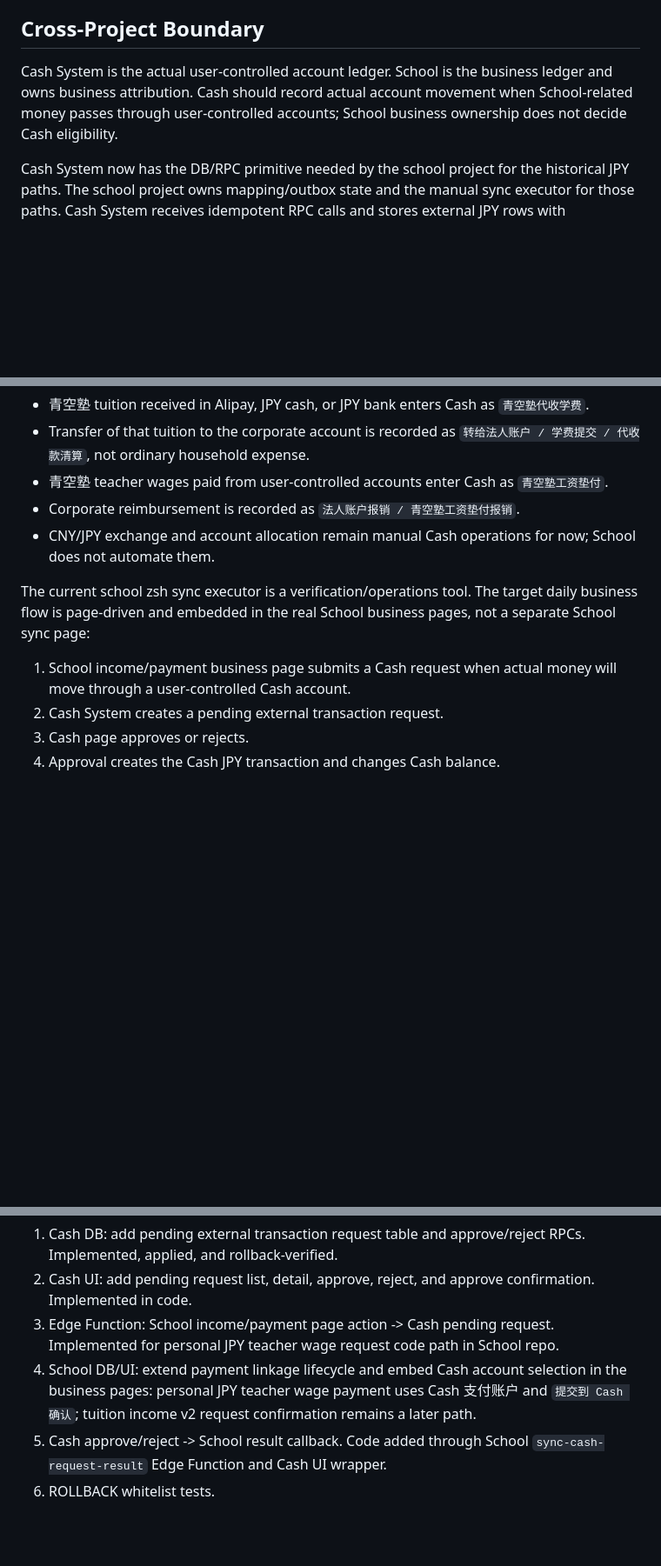
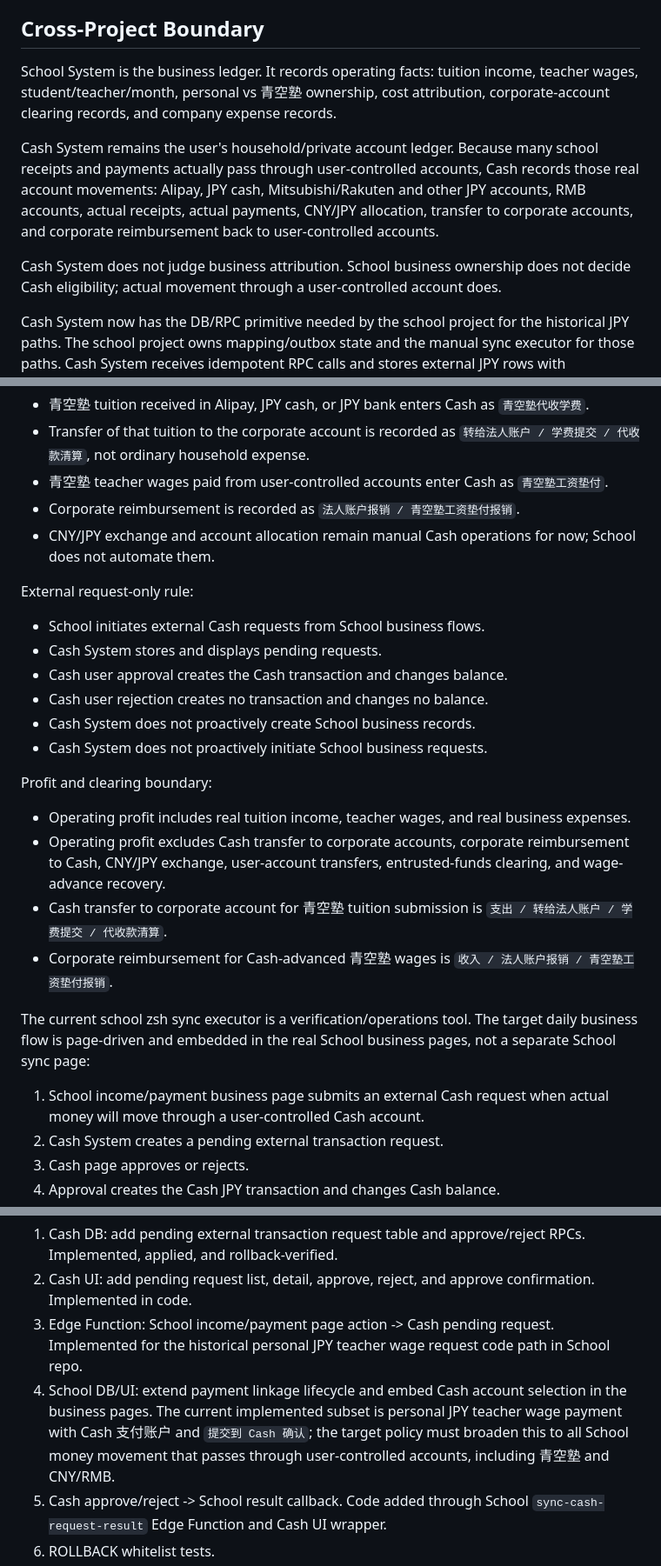
Before and after one commit to polariss710/home_account_book, a Markdown page: docs/system-map.md, 3 parts joined by grey strips. Shown at 87% size. GitHub-like rendering; blank space fills up the shorter version.

Commit message:
Document external request only cash policy

```diff
--- a/docs/system-map.md
+++ b/docs/system-map.md
@@ -59,10 +59,20 @@ Balances remain read-time calculations from `opening_balance` plus transaction m
 
 ## Cross-Project Boundary
 
-Cash System is the actual user-controlled account ledger. School is the
-business ledger and owns business attribution. Cash should record actual account
-movement when School-related money passes through user-controlled accounts;
-School business ownership does not decide Cash eligibility.
+School System is the business ledger. It records operating facts: tuition
+income, teacher wages, student/teacher/month, personal vs 青空塾 ownership, cost
+attribution, corporate-account clearing records, and company expense records.
+
+Cash System remains the user's household/private account ledger. Because many
+school receipts and payments actually pass through user-controlled accounts,
+Cash records those real account movements: Alipay, JPY cash, Mitsubishi/Rakuten
+and other JPY accounts, RMB accounts, actual receipts, actual payments,
+CNY/JPY allocation, transfer to corporate accounts, and corporate reimbursement
+back to user-controlled accounts.
+
+Cash System does not judge business attribution. School business ownership does
+not decide Cash eligibility; actual movement through a user-controlled account
+does.
 
 Cash System now has the DB/RPC primitive needed by the school project for the
 historical JPY paths. The school project owns mapping/outbox state and the
@@ -89,12 +99,33 @@ Correct policy examples:
 - CNY/JPY exchange and account allocation remain manual Cash operations for
   now; School does not automate them.
 
+External request-only rule:
+
+- School initiates external Cash requests from School business flows.
+- Cash System stores and displays pending requests.
+- Cash user approval creates the Cash transaction and changes balance.
+- Cash user rejection creates no transaction and changes no balance.
+- Cash System does not proactively create School business records.
+- Cash System does not proactively initiate School business requests.
+
+Profit and clearing boundary:
+
+- Operating profit includes real tuition income, teacher wages, and real
+  business expenses.
+- Operating profit excludes Cash transfer to corporate accounts, corporate
+  reimbursement to Cash, CNY/JPY exchange, user-account transfers,
+  entrusted-funds clearing, and wage-advance recovery.
+- Cash transfer to corporate account for 青空塾 tuition submission is
+  `支出 / 转给法人账户 / 学费提交 / 代收款清算`.
+- Corporate reimbursement for Cash-advanced 青空塾 wages is
+  `收入 / 法人账户报销 / 青空塾工资垫付报销`.
+
 The current school zsh sync executor is a verification/operations tool. The
 target daily business flow is page-driven and embedded in the real School
 business pages, not a separate School sync page:
 
-1. School income/payment business page submits a Cash request when actual money
-   will move through a user-controlled Cash account.
+1. School income/payment business page submits an external Cash request when
+   actual money will move through a user-controlled Cash account.
 2. Cash System creates a pending external transaction request.
 3. Cash page approves or rejects.
 4. Approval creates the Cash JPY transaction and changes Cash balance.
@@ -155,8 +186,8 @@ Cash linkage v2 implementation order:
 
 1. Cash DB: add pending external transaction request table and approve/reject RPCs. Implemented, applied, and rollback-verified.
 2. Cash UI: add pending request list, detail, approve, reject, and approve confirmation. Implemented in code.
-3. Edge Function: School income/payment page action -> Cash pending request. Implemented for personal JPY teacher wage request code path in School repo.
-4. School DB/UI: extend payment linkage lifecycle and embed Cash account selection in the business pages: personal JPY teacher wage payment uses Cash 支付账户 and `提交到 Cash 确认`; tuition income v2 request confirmation remains a later path.
+3. Edge Function: School income/payment page action -> Cash pending request. Implemented for the historical personal JPY teacher wage request code path in School repo.
+4. School DB/UI: extend payment linkage lifecycle and embed Cash account selection in the business pages. The current implemented subset is personal JPY teacher wage payment with Cash 支付账户 and `提交到 Cash 确认`; the target policy must broaden this to all School money movement that passes through user-controlled accounts, including 青空塾 and CNY/RMB.
 5. Cash approve/reject -> School result callback. Code added through School `sync-cash-request-result` Edge Function and Cash UI wrapper.
 6. ROLLBACK whitelist tests.
 7. COMMIT whitelist E2E approve/reject tests.
```
Also changed, not shown: docs/current-status.md (+13 -2 lines), docs/module-status.md (+25 -0 lines).
